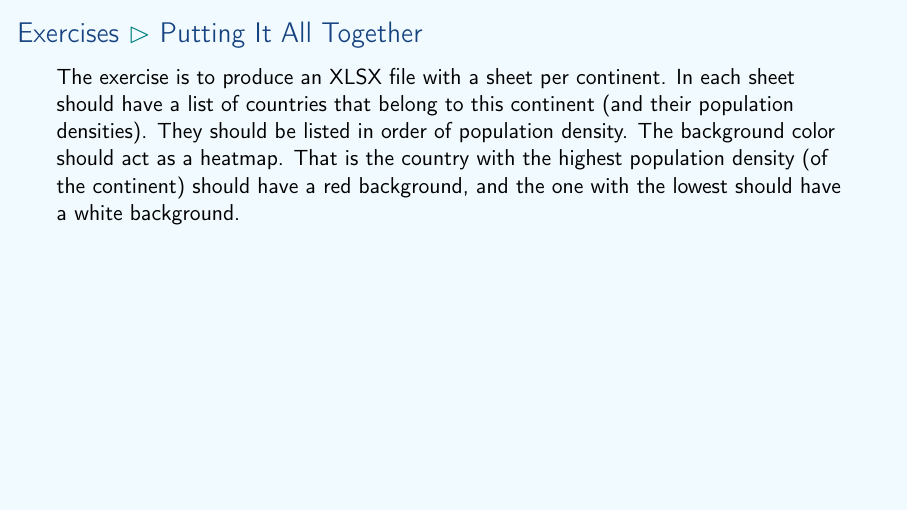
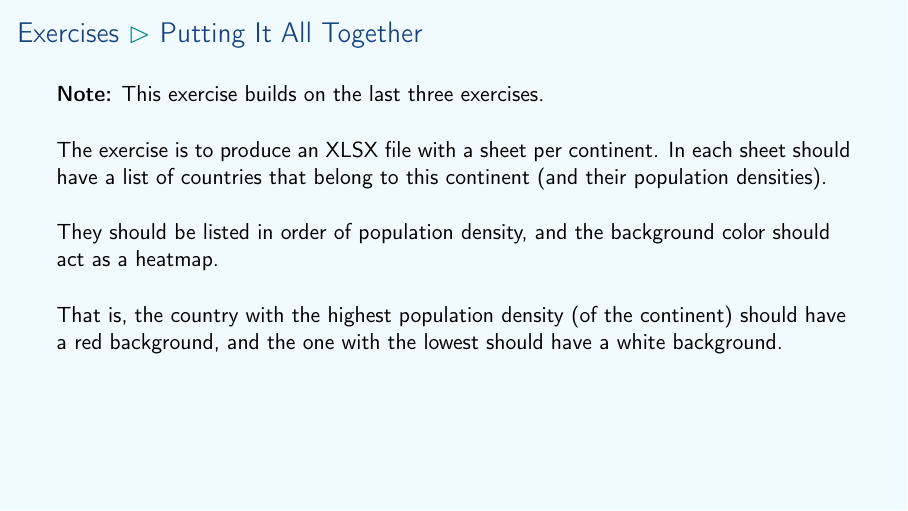
Before and after one commit to aslakjohansen/prosa-python, LaTeX slides (doc/part3_presentation.tex, which reads doc/part3_contents.tex): page 33 of 35. Compiled offline with pdfLaTeX.

Commit message:
Finished last exercise

```diff
--- a/doc/part3_contents.tex
+++ b/doc/part3_contents.tex
@@ -400,8 +400,17 @@ thera
 \subsection{Putting It All Together}
 \begin{frame}[fragile]
   \frametitle{Exercises \subpart{Putting It All Together}}
-  \vspace{0mm}
-  The exercise is to produce an XLSX file with a sheet per continent. In each sheet should have a list of countries that belong to this continent (and their population densities). They should be listed in order of population density. The background color should act as a heatmap. That is the country with the highest population density (of the continent) should have a red background, and the one with the lowest should have a white background.
+  \vspace{3mm}
+  \textbf{Note:} This exercise builds on the last three exercises.
+
+  \vspace{5mm}
+  The exercise is to produce an XLSX file with a sheet per continent. In each sheet should have a list of countries that belong to this continent (and their population densities).
+
+  \vspace{5mm}
+  They should be listed in order of population density, and the background color should act as a heatmap.
+
+  \vspace{5mm}
+  That is, the country with the highest population density (of the continent) should have a red background, and the one with the lowest should have a white background.
 \end{frame}
 
 % background color post
```
